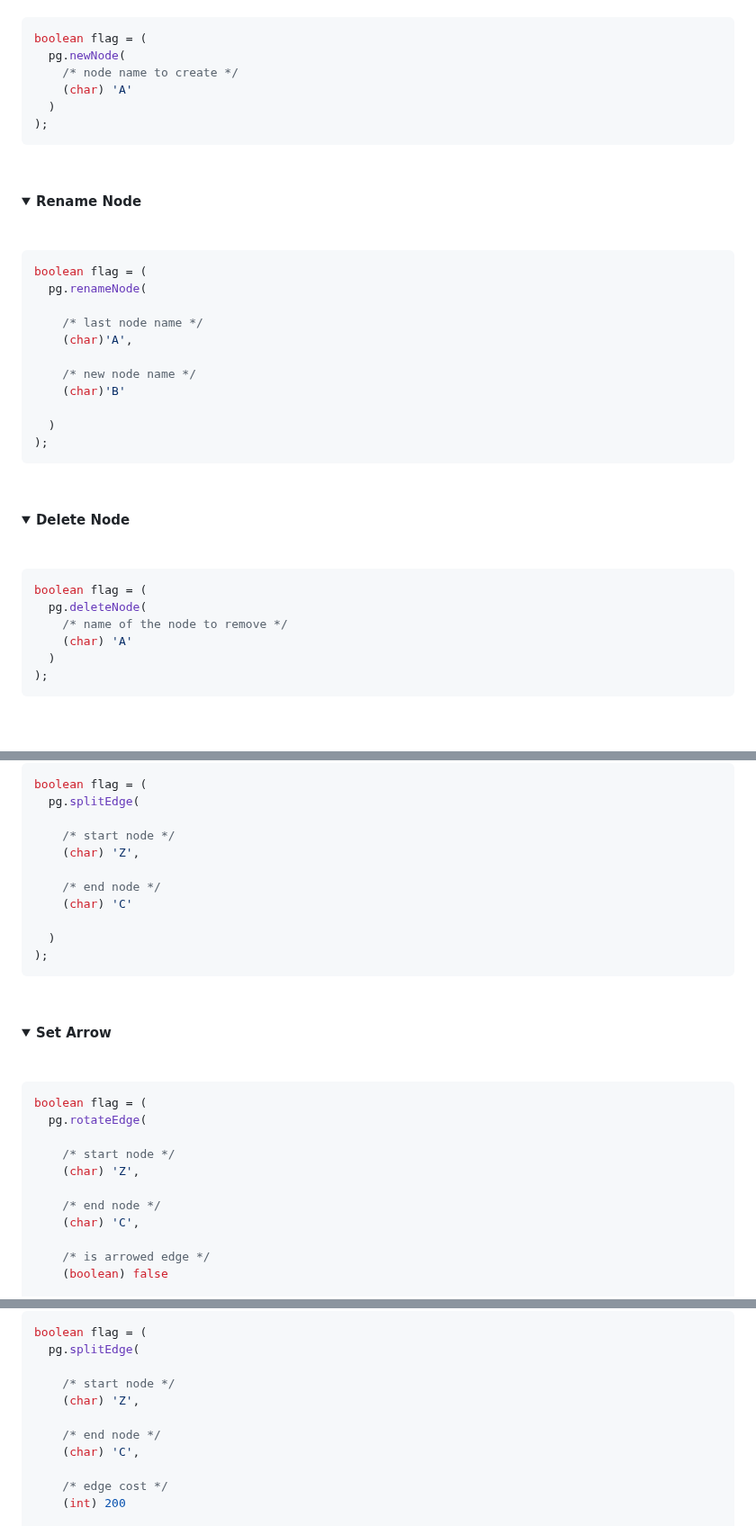
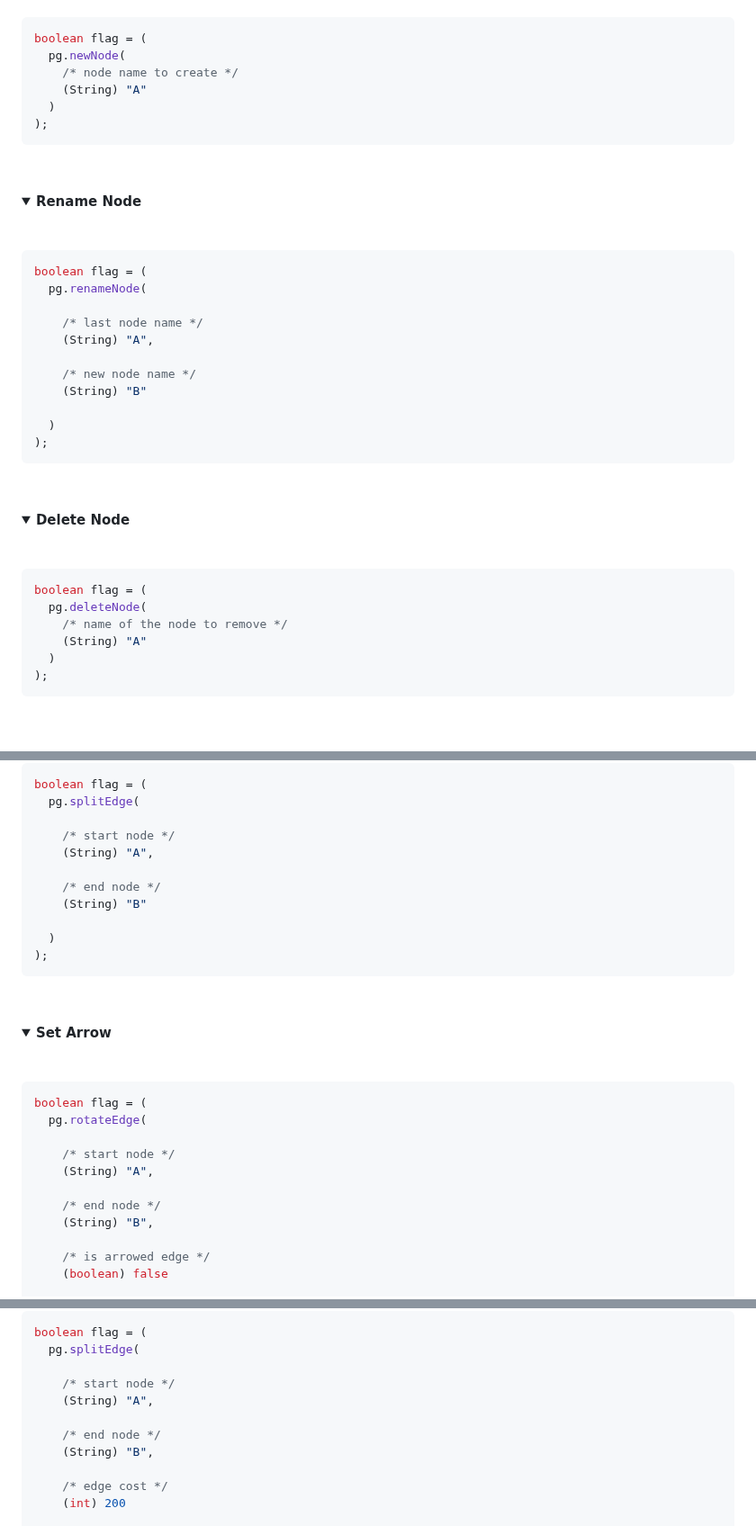
Before and after one commit to vittorioPiotti/PathGraph-JavaFX, a Markdown page: README.md, 3 parts joined by grey strips. Shown at 90% size. Drawn GitHub-style; folded sections open.

````diff
--- a/README.md
+++ b/README.md
@@ -451,7 +451,7 @@ public class Main extends Application {
 boolean flag = (
   pg.newNode(
     /* node name to create */
-    (char) 'A'
+    (String) "A"
   )
 );
 ```
@@ -474,10 +474,10 @@ boolean flag = (
   pg.renameNode(
 
     /* last node name */
-    (char)'A',
+    (String) "A",
 
     /* new node name */
-    (char)'B'
+    (String) "B"
 
   )
 );
@@ -501,7 +501,7 @@ boolean flag = (
 boolean flag = (
   pg.deleteNode(
     /* name of the node to remove */
-    (char) 'A'
+    (String) "A"
   )
 );
 ```
@@ -727,10 +727,10 @@ boolean flag = (
   pg.splitEdge(
 
     /* start node */
-    (char) 'Z',
+    (String) "A",
 
     /* end node */
-    (char) 'C'
+    (String) "B"
 
   )
 );
@@ -756,10 +756,10 @@ boolean flag = (
   pg.rotateEdge(
 
     /* start node */
-    (char) 'Z',
+    (String) "A",
 
     /* end node */
-    (char) 'C',
+    (String) "B",
 
     /* is arrowed edge */
     (boolean) false
@@ -790,10 +790,10 @@ boolean flag = (
   pg.splitEdge(
 
     /* start node */
-    (char) 'Z',
+    (String) "A",
 
     /* end node */
-    (char) 'C',
+    (String) "B",
 
     /* edge cost */
     (int) 200
````
Also changed, not shown: other parts of README.md (+13 -13 lines).
